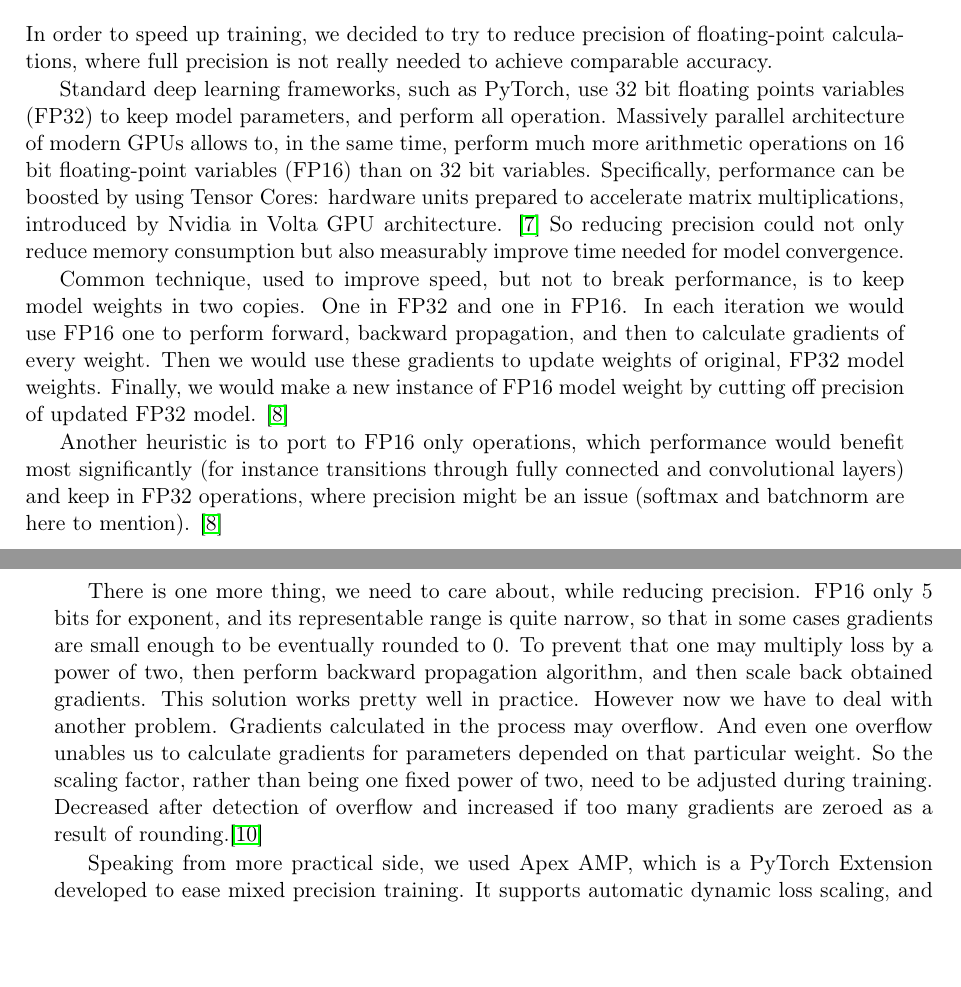
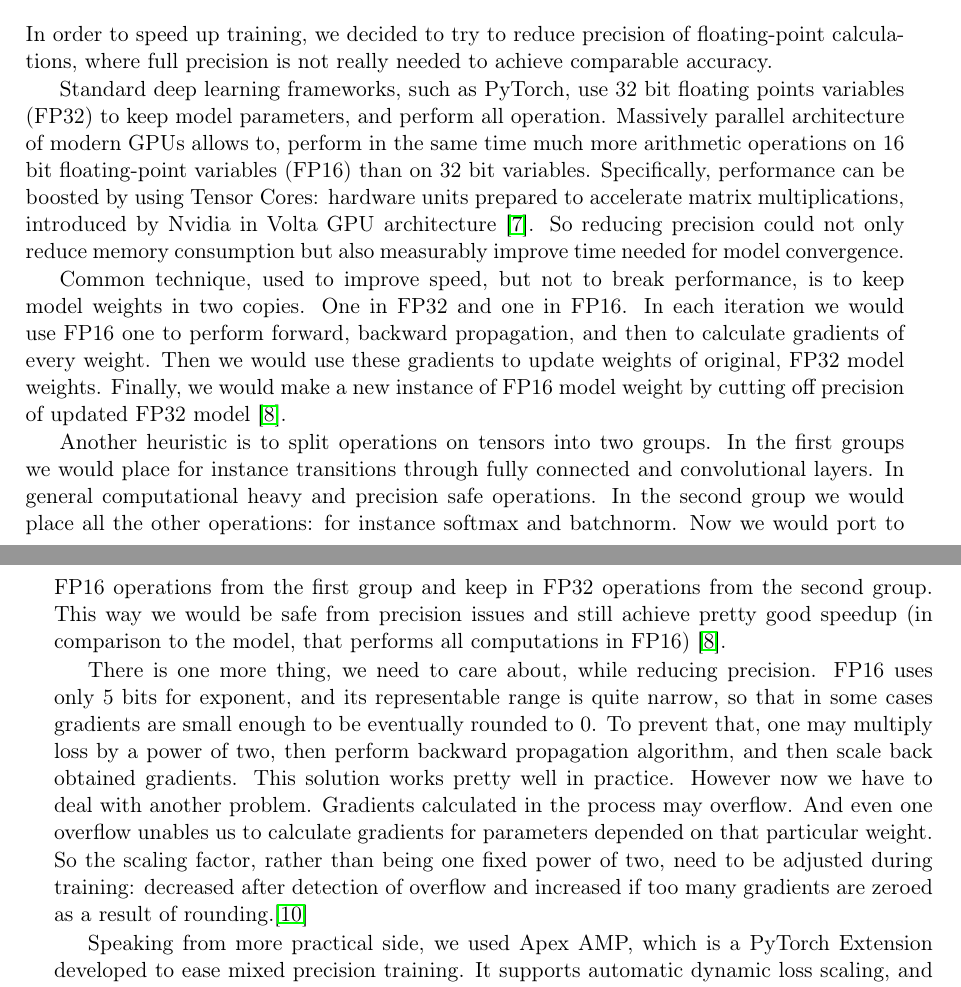
Before and after one commit to przybyszewskiw/DeepSpeech2, a LaTeX thesis (praca.tex): two parts of pages 14 and 15 of 24, joined at a grey line, cut so that both start at the same text, the shorter picture padded with empty space. Compiled offline with pdfLaTeX.

Commit message:
correction of paragraph about mixed precision

```diff
--- a/praca.tex
+++ b/praca.tex
@@ -280,15 +280,15 @@ a Frobenius norm, and $\lambda$ is parameter governing how strongly large weight
 \section{Mixed precision training}
 In order to speed up training, we decided to try to reduce precision of floating-point calculations, where full precision is not really needed to achieve comparable accuracy.
 
-Standard deep learning frameworks, such as PyTorch, use 32 bit floating points variables (FP32) to keep model parameters, and perform all operation. Massively parallel architecture of modern GPUs allows to, in the same time, perform much more arithmetic operations on 16 bit floating-point variables (FP16) than on 32 bit variables.
-Specifically, performance can be boosted by using Tensor Cores: hardware units prepared to accelerate matrix multiplications, introduced by Nvidia in Volta GPU architecture. \cite{MPT}
+Standard deep learning frameworks, such as PyTorch, use 32 bit floating points variables (FP32) to keep model parameters, and perform all operation. Massively parallel architecture of modern GPUs allows to, perform in the same time much more arithmetic operations on 16 bit floating-point variables (FP16) than on 32 bit variables.
+Specifically, performance can be boosted by using Tensor Cores: hardware units prepared to accelerate matrix multiplications, introduced by Nvidia in Volta GPU architecture \cite{MPT}.
 So reducing precision could not only reduce memory consumption but also measurably improve time needed for model convergence.
 
-Common technique, used to improve speed, but not to break performance, is to keep model weights in two copies. One in FP32 and one in FP16. In each iteration we would use FP16 one to perform forward, backward propagation, and then to calculate gradients of every weight. Then we would use these gradients to update weights of original, FP32 model weights. Finally, we would make a new instance of FP16 model weight by cutting off precision of updated FP32 model. \cite{APEX}
+Common technique, used to improve speed, but not to break performance, is to keep model weights in two copies. One in FP32 and one in FP16. In each iteration we would use FP16 one to perform forward, backward propagation, and then to calculate gradients of every weight. Then we would use these gradients to update weights of original, FP32 model weights. Finally, we would make a new instance of FP16 model weight by cutting off precision of updated FP32 model \cite{APEX}.
 
-Another heuristic is to port to FP16 only operations, which performance would benefit most significantly (for instance transitions through fully connected and convolutional layers) and keep in FP32 operations, where precision might be an issue (softmax and batchnorm are here to mention). \cite{APEX}
+Another heuristic is to split operations on tensors into two groups. In the first groups we would place for instance transitions through fully connected and convolutional layers. In general computational heavy and precision safe operations. In the second group we would place all the other operations: for instance softmax and batchnorm. Now we would port to FP16 operations from the first group and keep in FP32 operations from the second group. This way we would be safe from precision issues and still achieve pretty good speedup (in comparison to the model, that performs all computations in FP16) \cite{APEX}.
 
-There is one more thing, we need to care about, while reducing precision. FP16 only 5 bits for exponent, and its representable range is quite narrow, so that in some cases gradients are small enough to be eventually rounded to 0. To prevent that one may multiply loss by a power of two, then perform backward propagation algorithm, and then scale back obtained gradients. This solution works pretty well in practice. However now we have to deal with another problem. Gradients calculated in the process may overflow. And even one overflow unables us to calculate gradients for parameters depended on that particular weight. So the scaling factor, rather than being one fixed power of two, need to be adjusted during training. Decreased after detection of overflow and increased if too many gradients are zeroed as a result of rounding.\cite{LOSS_SCALING}
+There is one more thing, we need to care about, while reducing precision. FP16 uses only 5 bits for exponent, and its representable range is quite narrow, so that in some cases gradients are small enough to be eventually rounded to 0. To prevent that, one may multiply loss by a power of two, then perform backward propagation algorithm, and then scale back obtained gradients. This solution works pretty well in practice. However now we have to deal with another problem. Gradients calculated in the process may overflow. And even one overflow unables us to calculate gradients for parameters depended on that particular weight. So the scaling factor, rather than being one fixed power of two, need to be adjusted during training: decreased after detection of overflow and increased if too many gradients are zeroed as a result of rounding.\cite{LOSS_SCALING}
 
 Speaking from more practical side, we used Apex AMP, which is a PyTorch Extension developed to ease mixed precision training. It supports automatic dynamic loss scaling, and both described above ways of performing mixed precision training.
 
```
Also changed, not shown: praca.pdf.
